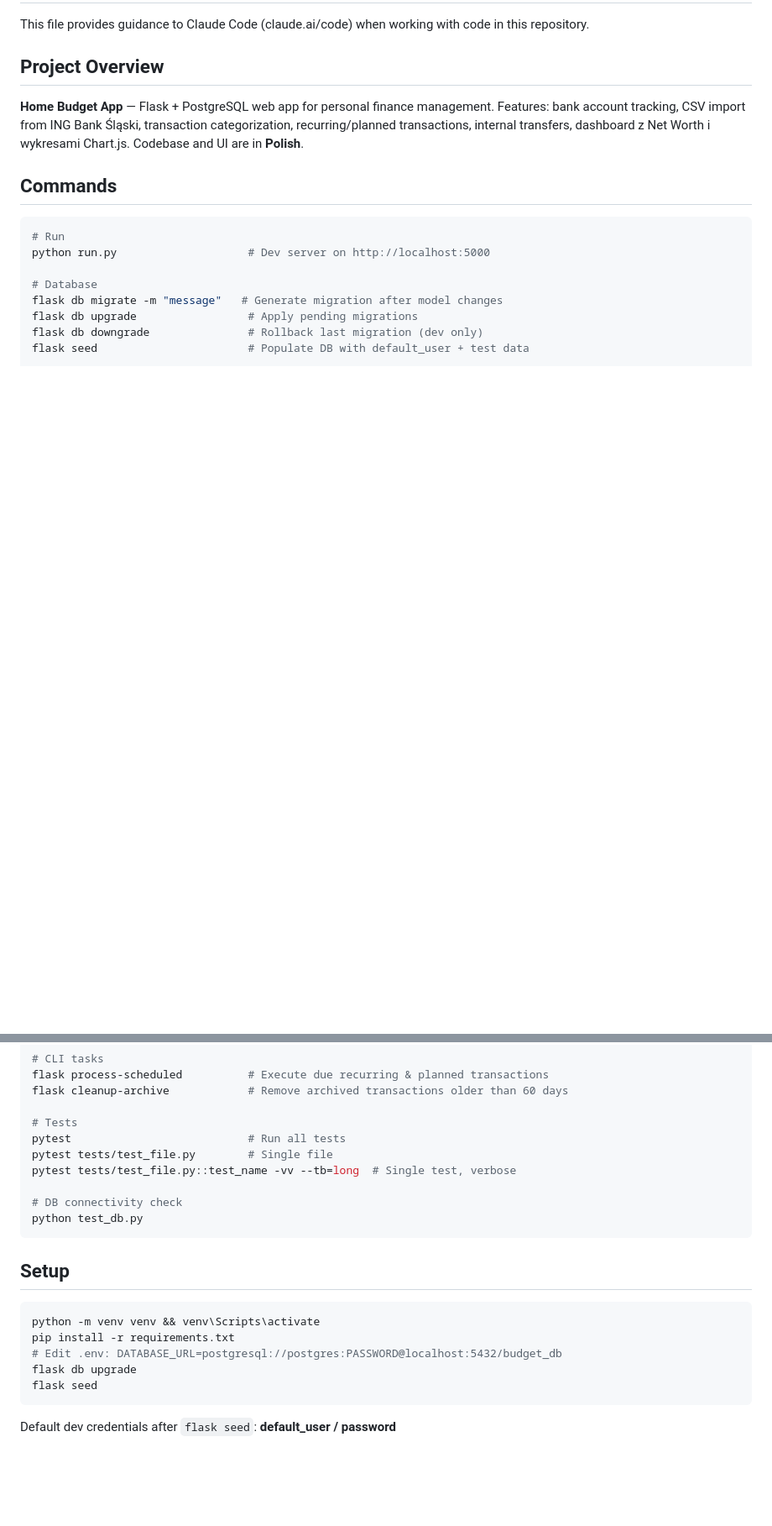
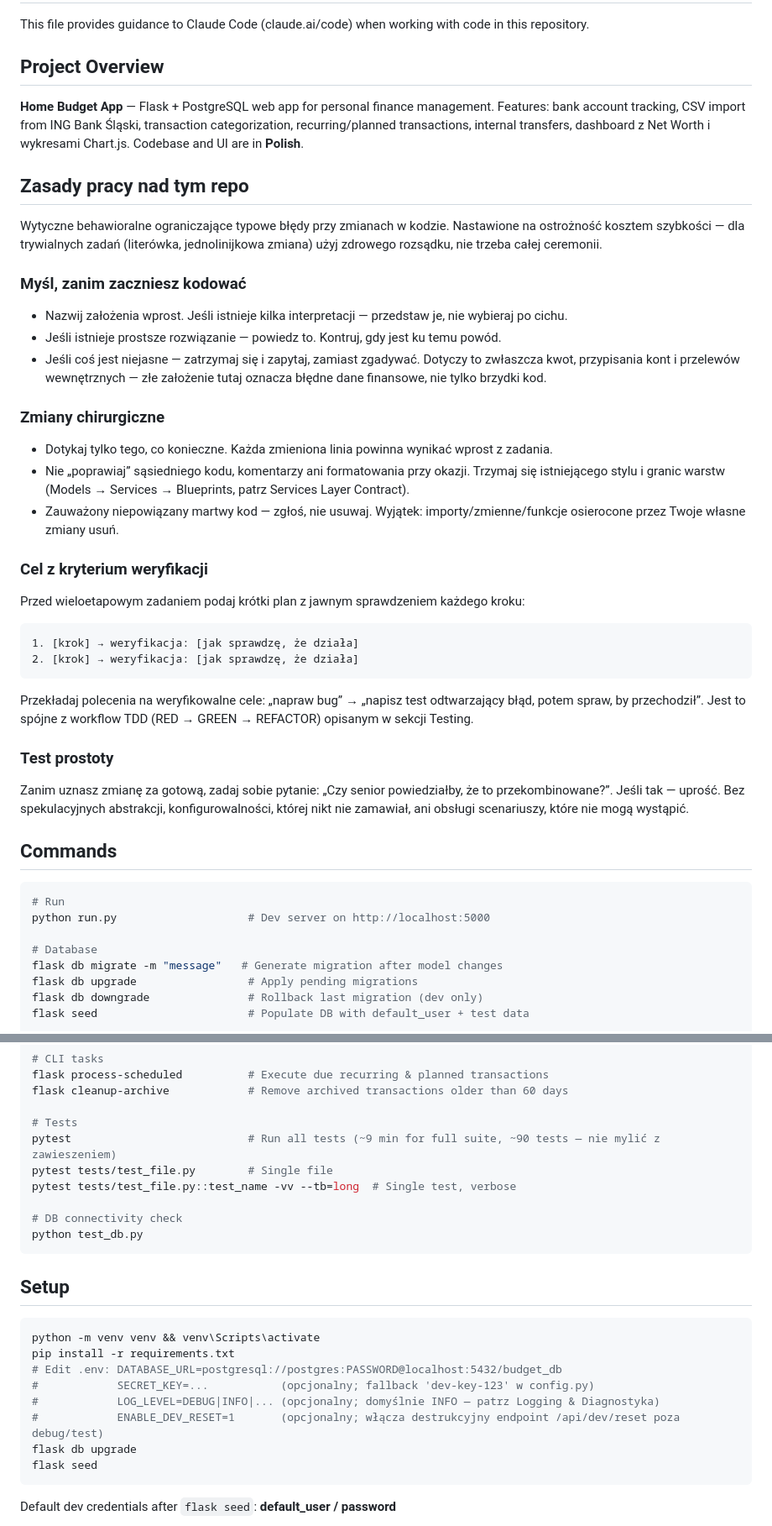
Before and after one commit to jakim87/home_budget, a Markdown page: CLAUDE.md, 2 parts joined by grey strips. Shown at 84% size. Drawn GitHub-style; blank space fills up the shorter version.

Commit message:
docs(claude): zasady pracy AI + sekcja Logging + uzupelnienie luk
Audyt CLAUDE.md wzgledem realnego kodu ujawnil kilka luk. Uzupelnienia:

- Nowa sekcja "Zasady pracy nad tym repo" (behawioralne wytyczne wg
  wskazowek Karpathy'ego: mysl-zanim-kodujesz, zmiany chirurgiczne,
  cel z kryterium weryfikacji, test prostoty) - dostosowane do specyfiki
  danych finansowych
- Nowa sekcja "Logging & Diagnostyka": logs/app.log, RotatingFileHandler,
  LOG_LEVEL, HTTP-logi w before/after_request, konwencja loggerow -
  wczesniej system logowania byl w ogole nieudokumentowany
- Dopisano brakujacy model Budget do listy modeli (models.py mial 11,
  dokumentacja wymieniala 10)
- Uzupelniono .env o LOG_LEVEL, SECRET_KEY (fallback), ENABLE_DEV_RESET
- Nowy pattern "Dev Reset" (/api/dev/reset - destrukcyjny, tylko dev/test)
- Nowy pattern "Frontend = globalny stan z /api/init"
- Nota o czasie pelnego pytest (~9 min, by nie mylic z zawieszeniem)
- Poprawka literowki SECRET_KEY/ -> SECRET_KEY

Bez zmian w kodzie aplikacji - tylko dokumentacja.

Co-Authored-By: Claude Opus 4.8 <noreply@anthropic.com>

````diff
--- a/CLAUDE.md
+++ b/CLAUDE.md
@@ -5,6 +5,37 @@ This file provides guidance to Claude Code (claude.ai/code) when working with co
 ## Project Overview
 
 **Home Budget App** — Flask + PostgreSQL web app for personal finance management. Features: bank account tracking, CSV import from ING Bank Śląski, transaction categorization, recurring/planned transactions, internal transfers, dashboard z Net Worth i wykresami Chart.js. Codebase and UI are in **Polish**.
+
+## Zasady pracy nad tym repo
+
+Wytyczne behawioralne ograniczające typowe błędy przy zmianach w kodzie. Nastawione na ostrożność kosztem szybkości — dla trywialnych zadań (literówka, jednolinijkowa zmiana) użyj zdrowego rozsądku, nie trzeba całej ceremonii.
+
+### Myśl, zanim zaczniesz kodować
+
+- Nazwij założenia wprost. Jeśli istnieje kilka interpretacji — przedstaw je, nie wybieraj po cichu.
+- Jeśli istnieje prostsze rozwiązanie — powiedz to. Kontruj, gdy jest ku temu powód.
+- Jeśli coś jest niejasne — zatrzymaj się i zapytaj, zamiast zgadywać. Dotyczy to zwłaszcza kwot, przypisania kont i przelewów wewnętrznych — złe założenie tutaj oznacza błędne dane finansowe, nie tylko brzydki kod.
+
+### Zmiany chirurgiczne
+
+- Dotykaj tylko tego, co konieczne. Każda zmieniona linia powinna wynikać wprost z zadania.
+- Nie „poprawiaj” sąsiedniego kodu, komentarzy ani formatowania przy okazji. Trzymaj się istniejącego stylu i granic warstw (Models → Services → Blueprints, patrz Services Layer Contract).
+- Zauważony niepowiązany martwy kod — zgłoś, nie usuwaj. Wyjątek: importy/zmienne/funkcje osierocone przez Twoje własne zmiany usuń.
+
+### Cel z kryterium weryfikacji
+
+Przed wieloetapowym zadaniem podaj krótki plan z jawnym sprawdzeniem każdego kroku:
+
+```
+1. [krok] → weryfikacja: [jak sprawdzę, że działa]
+2. [krok] → weryfikacja: [jak sprawdzę, że działa]
+```
+
+Przekładaj polecenia na weryfikowalne cele: „napraw bug” → „napisz test odtwarzający błąd, potem spraw, by przechodził”. Jest to spójne z workflow TDD (RED → GREEN → REFACTOR) opisanym w sekcji Testing.
+
+### Test prostoty
+
+Zanim uznasz zmianę za gotową, zadaj sobie pytanie: „Czy senior powiedziałby, że to przekombinowane?”. Jeśli tak — uprość. Bez spekulacyjnych abstrakcji, konfigurowalności, której nikt nie zamawiał, ani obsługi scenariuszy, które nie mogą wystąpić.
 
 ## Commands
 
@@ -23,7 +54,7 @@ flask process-scheduled          # Execute due recurring & planned transactions
 flask cleanup-archive            # Remove archived transactions older than 60 days
 
 # Tests
-pytest                           # Run all tests
+pytest                           # Run all tests (~9 min for full suite, ~90 tests — nie mylić z zawieszeniem)
 pytest tests/test_file.py        # Single file
 pytest tests/test_file.py::test_name -vv --tb=long  # Single test, verbose
 
@@ -37,6 +68,9 @@ python test_db.py
 python -m venv venv && venv\Scripts\activate
 pip install -r requirements.txt
 # Edit .env: DATABASE_URL=postgresql://postgres:PASSWORD@localhost:5432/budget_db
+#            SECRET_KEY=...           (opcjonalny; fallback 'dev-key-123' w config.py)
+#            LOG_LEVEL=DEBUG|INFO|... (opcjonalny; domyślnie INFO — patrz Logging & Diagnostyka)
+#            ENABLE_DEV_RESET=1       (opcjonalny; włącza destrukcyjny endpoint /api/dev/reset poza debug/test)
 flask db upgrade
 flask seed
 ```
````
Also changed, not shown: other parts of CLAUDE.md (+16 -2 lines).
